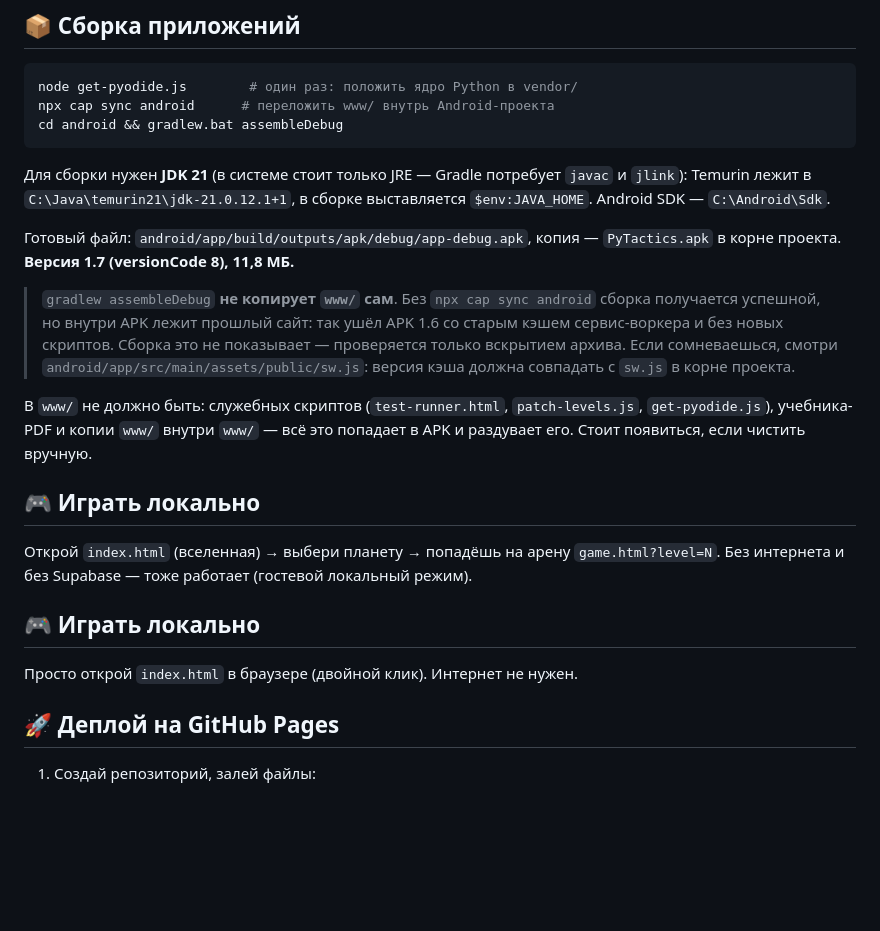
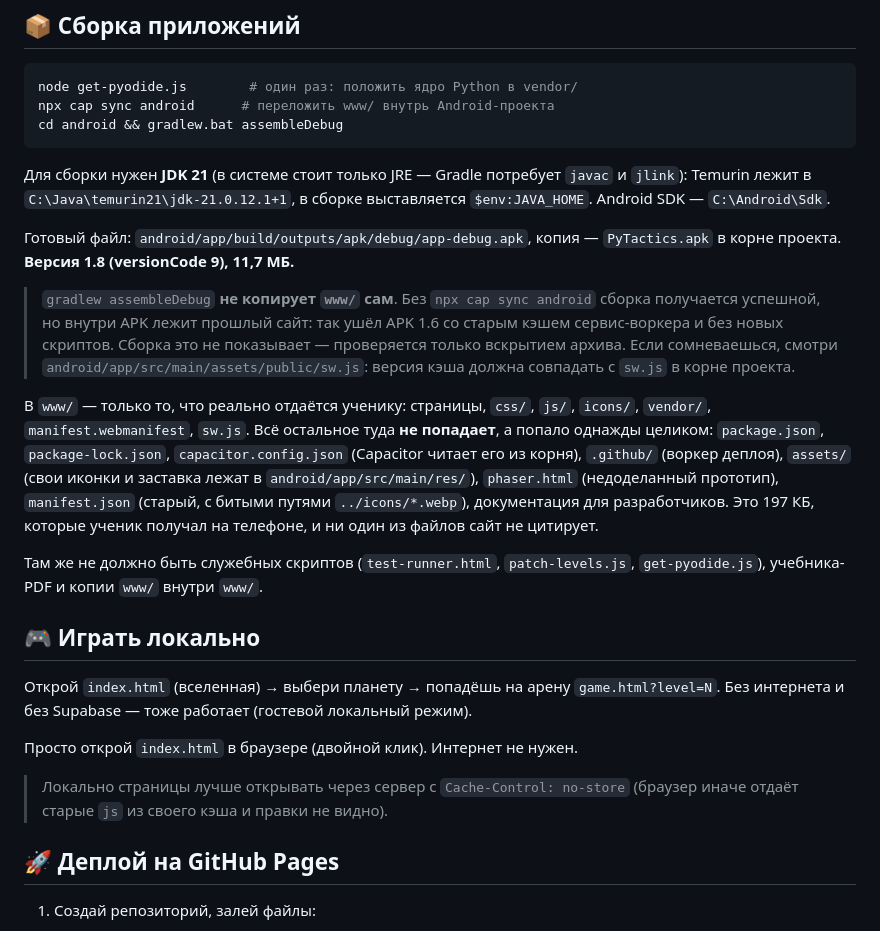
Before and after one commit to NoNameUser00/pytactics, a Markdown page: README.md, the part around the change. Rendered like a GitHub page; blank space fills up the shorter version.

Commit message:
README: what must never land in www/, version 1.8

```diff
--- a/README.md
+++ b/README.md
@@ -33,7 +33,7 @@ cd android && gradlew.bat assembleDebug
 в сборке выставляется `$env:JAVA_HOME`. Android SDK — `C:\Android\Sdk`.
 
 Готовый файл: `android/app/build/outputs/apk/debug/app-debug.apk`,
-копия — `PyTactics.apk` в корне проекта. **Версия 1.7 (versionCode 8), 11,8 МБ.**
+копия — `PyTactics.apk` в корне проекта. **Версия 1.8 (versionCode 9), 11,7 МБ.**
 
 > `gradlew assembleDebug` **не копирует `www/` сам**. Без `npx cap sync android`
 > сборка получается успешной, но внутри APK лежит прошлый сайт: так ушёл APK
@@ -42,18 +42,27 @@ cd android && gradlew.bat assembleDebug
 > `android/app/src/main/assets/public/sw.js`: версия кэша должна совпадать с
 > `sw.js` в корне проекта.
 
-В `www/` не должно быть: служебных скриптов (`test-runner.html`,
-`patch-levels.js`, `get-pyodide.js`), учебника-PDF и копии `www/` внутри `www/`
-— всё это попадает в APK и раздувает его. Стоит появиться, если чистить вручную.
+В `www/` — только то, что реально отдаётся ученику: страницы, `css/`, `js/`,
+`icons/`, `vendor/`, `manifest.webmanifest`, `sw.js`. Всё остальное туда **не
+попадает**, а попало однажды целиком: `package.json`, `package-lock.json`,
+`capacitor.config.json` (Capacitor читает его из корня), `.github/` (воркер
+деплоя), `assets/` (свои иконки и заставка лежат в `android/app/src/main/res/`),
+`phaser.html` (недоделанный прототип), `manifest.json` (старый, с битыми путями
+`../icons/*.webp`), документация для разработчиков. Это 197 КБ, которые ученик
+получал на телефоне, и ни один из файлов сайт не цитирует.
+
+Там же не должно быть служебных скриптов (`test-runner.html`, `patch-levels.js`,
+`get-pyodide.js`), учебника-PDF и копии `www/` внутри `www/`.
 
 ## 🎮 Играть локально
 
 Открой `index.html` (вселенная) → выбери планету → попадёшь на арену `game.html?level=N`.
 Без интернета и без Supabase — тоже работает (гостевой локальный режим).
 
-## 🎮 Играть локально
+Просто открой `index.html` в браузере (двойной клик). Интернет не нужен.
 
-Просто открой `index.html` в браузере (двойной клик). Интернет не нужен.
+> Локально страницы лучше открывать через сервер с `Cache-Control: no-store`
+> (браузер иначе отдаёт старые `js` из своего кэша и правки не видно).
 
 ## 🚀 Деплой на GitHub Pages
 
```
